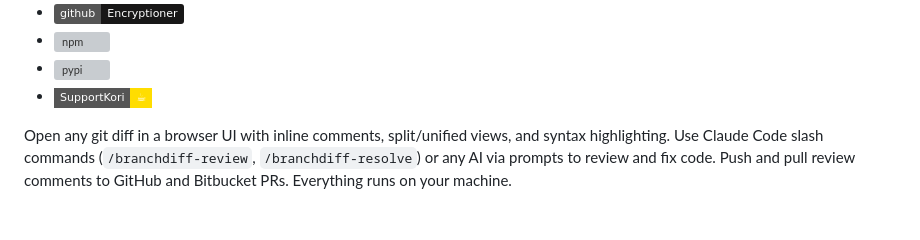
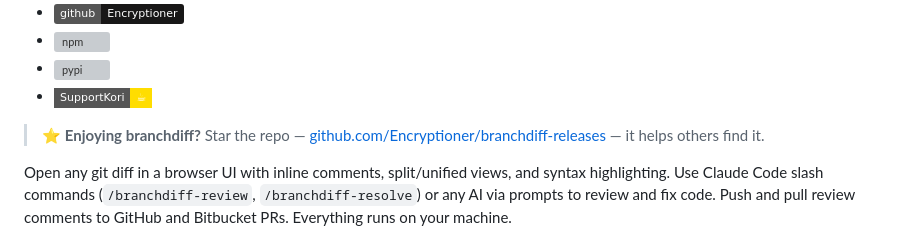
Before and after one commit to Encryptioner/branchdiff-releases, a Markdown page: README.md, the part around the change. GitHub-like rendering; badges without logos; blank space fills up the shorter version; grey boxes are pictures that could not be loaded.

Commit message:
feat: update readme

```diff
--- a/README.md
+++ b/README.md
@@ -9,6 +9,8 @@
 - [![npm](https://img.shields.io/npm/v/@encryptioner%2Fbranchdiff.svg)](https://www.npmjs.com/package/@encryptioner/branchdiff)
 - [![pypi](https://img.shields.io/pypi/v/branchdiff.svg)](https://pypi.org/project/branchdiff/)
 - [![SupportKori](https://img.shields.io/badge/SupportKori-☕-FFDD00?style=flat-square)](https://www.supportkori.com/mirmursalinankur)
+
+> ⭐ **Enjoying branchdiff?** Star the repo — [github.com/Encryptioner/branchdiff-releases](https://github.com/Encryptioner/branchdiff-releases) — it helps others find it.
 
 Open any git diff in a browser UI with inline comments, split/unified views, and syntax highlighting. Use Claude Code slash commands (`/branchdiff-review`, `/branchdiff-resolve`) or any AI via prompts to review and fix code. Push and pull review comments to GitHub and Bitbucket PRs. Everything runs on your machine.
 
```
